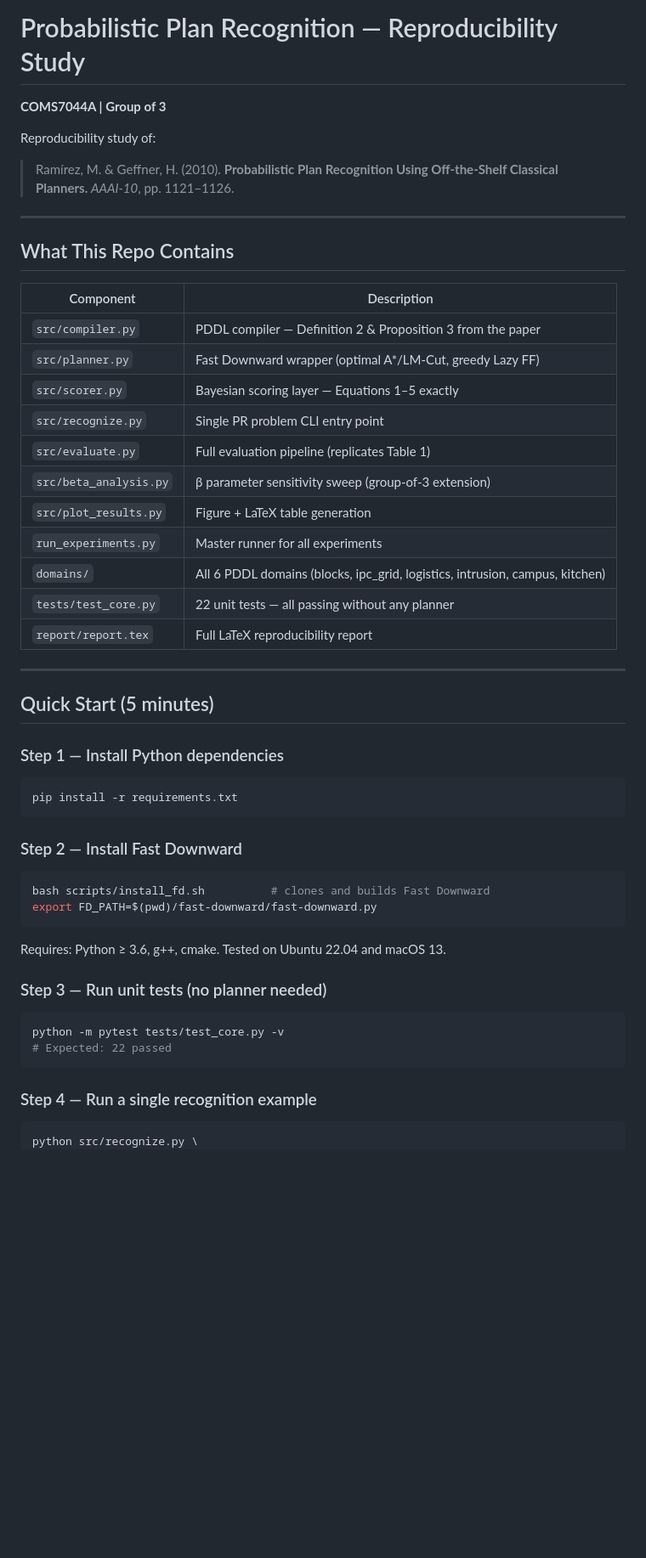
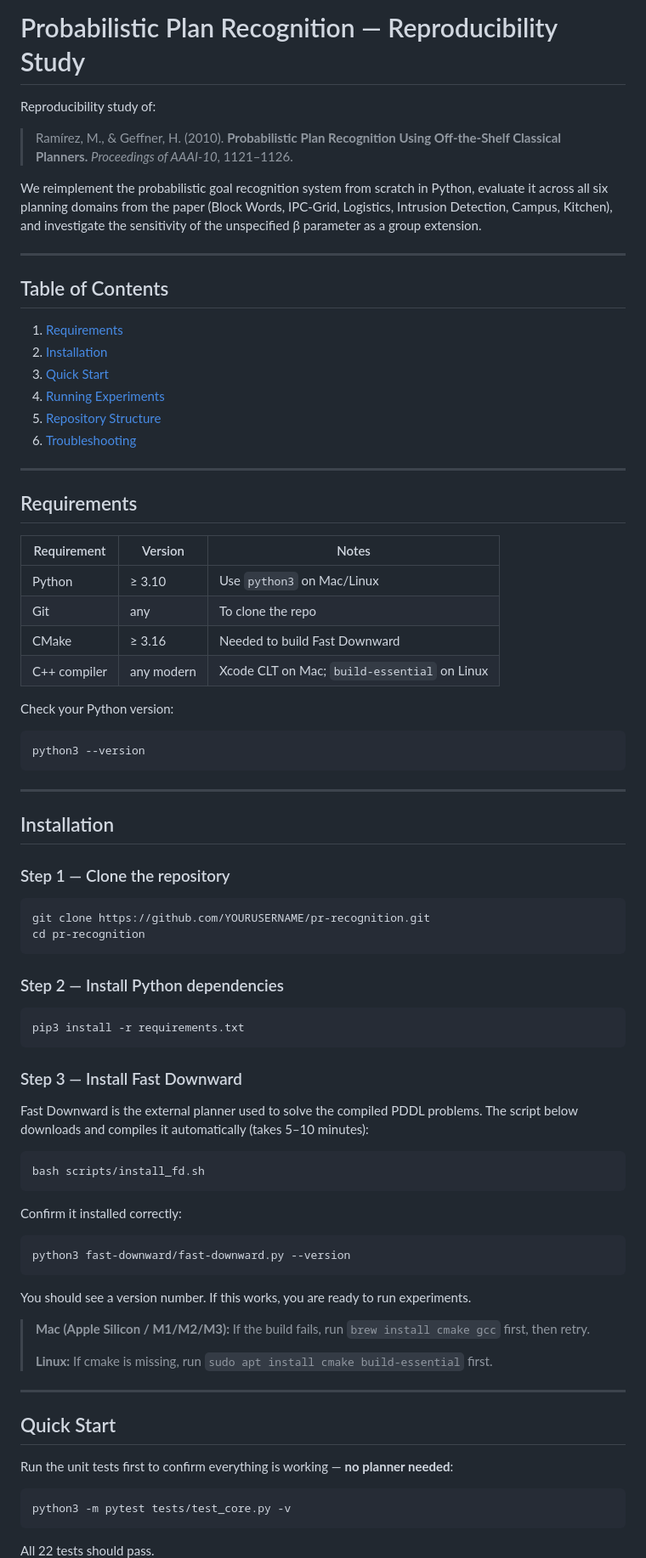
Before and after one commit to mutheo-mugabi/Term-Paper-Assignment, a Markdown page: README.md, the part around one of its changes. Shown at 85% size. GitHub-like rendering; blank space fills up the shorter version.

````diff
--- a/README.md
+++ b/README.md
@@ -1,50 +1,83 @@
 # Probabilistic Plan Recognition — Reproducibility Study
-**COMS7044A | Group of 3**
 
 Reproducibility study of:
-> Ramírez, M. & Geffner, H. (2010). **Probabilistic Plan Recognition Using
-> Off-the-Shelf Classical Planners.** *AAAI-10*, pp. 1121–1126.
+
+> Ramírez, M., & Geffner, H. (2010). **Probabilistic Plan Recognition Using
+> Off-the-Shelf Classical Planners.** *Proceedings of AAAI-10*, 1121–1126.
+
+We reimplement the probabilistic goal recognition system from scratch in Python,
+evaluate it across all six planning domains from the paper (Block Words, IPC-Grid,
+Logistics, Intrusion Detection, Campus, Kitchen), and investigate the sensitivity
+of the unspecified β parameter as a group extension.
 
 ---
 
-## What This Repo Contains
+## Table of Contents
 
-| Component | Description |
-|---|---|
-| `src/compiler.py` | PDDL compiler — Definition 2 & Proposition 3 from the paper |
-| `src/planner.py` | Fast Downward wrapper (optimal A*/LM-Cut, greedy Lazy FF) |
-| `src/scorer.py` | Bayesian scoring layer — Equations 1–5 exactly |
-| `src/recognize.py` | Single PR problem CLI entry point |
-| `src/evaluate.py` | Full evaluation pipeline (replicates Table 1) |
-| `src/beta_analysis.py` | β parameter sensitivity sweep (group-of-3 extension) |
-| `src/plot_results.py` | Figure + LaTeX table generation |
-| `run_experiments.py` | Master runner for all experiments |
-| `domains/` | All 6 PDDL domains (blocks, ipc_grid, logistics, intrusion, campus, kitchen) |
-| `tests/test_core.py` | 22 unit tests — all passing without any planner |
-| `report/report.tex` | Full LaTeX reproducibility report |
+1. [Requirements](#requirements)
+2. [Installation](#installation)
+3. [Quick Start](#quick-start)
+4. [Running Experiments](#running-experiments)
+5. [Repository Structure](#repository-structure)
+6. [Troubleshooting](#troubleshooting)
 
 ---
 
-## Quick Start (5 minutes)
+## Requirements
 
-### Step 1 — Install Python dependencies
+| Requirement | Version | Notes |
+|---|---|---|
+| Python | ≥ 3.10 | Use `python3` on Mac/Linux |
+| Git | any | To clone the repo |
+| CMake | ≥ 3.16 | Needed to build Fast Downward |
+| C++ compiler | any modern | Xcode CLT on Mac; `build-essential` on Linux |
+
+Check your Python version:
 ```bash
-pip install -r requirements.txt
+python3 --version
 ```
 
-### Step 2 — Install Fast Downward
+---
+
+## Installation
+
+### Step 1 — Clone the repository
 ```bash
-bash scripts/install_fd.sh          # clones and builds Fast Downward
-export FD_PATH=$(pwd)/fast-downward/fast-downward.py
-```
-Requires: Python ≥ 3.6, g++, cmake. Tested on Ubuntu 22.04 and macOS 13.
-
-### Step 3 — Run unit tests (no planner needed)
-```bash
-python -m pytest tests/test_core.py -v
-# Expected: 22 passed
+git clone https://github.com/YOURUSERNAME/pr-recognition.git
+cd pr-recognition
 ```
 
-### Step 4 — Run a single recognition example
+### Step 2 — Install Python dependencies
 ```bash
-python src/recognize.py \
+pip3 install -r requirements.txt
+```
+
+### Step 3 — Install Fast Downward
+
+Fast Downward is the external planner used to solve the compiled PDDL problems.
+The script below downloads and compiles it automatically (takes 5–10 minutes):
+
+```bash
+bash scripts/install_fd.sh
+```
+
+Confirm it installed correctly:
+```bash
+python3 fast-downward/fast-downward.py --version
+```
+You should see a version number. If this works, you are ready to run experiments.
+
+> **Mac (Apple Silicon / M1/M2/M3):** If the build fails, run `brew install cmake gcc` first, then retry.
+>
+> **Linux:** If cmake is missing, run `sudo apt install cmake build-essential` first.
+
+---
+
+## Quick Start
+
+Run the unit tests first to confirm everything is working — **no planner needed**:
+```bash
+python3 -m pytest tests/test_core.py -v
+```
+All 22 tests should pass.
+
````
Also changed, not shown: other parts of README.md (+193 -66 lines).
